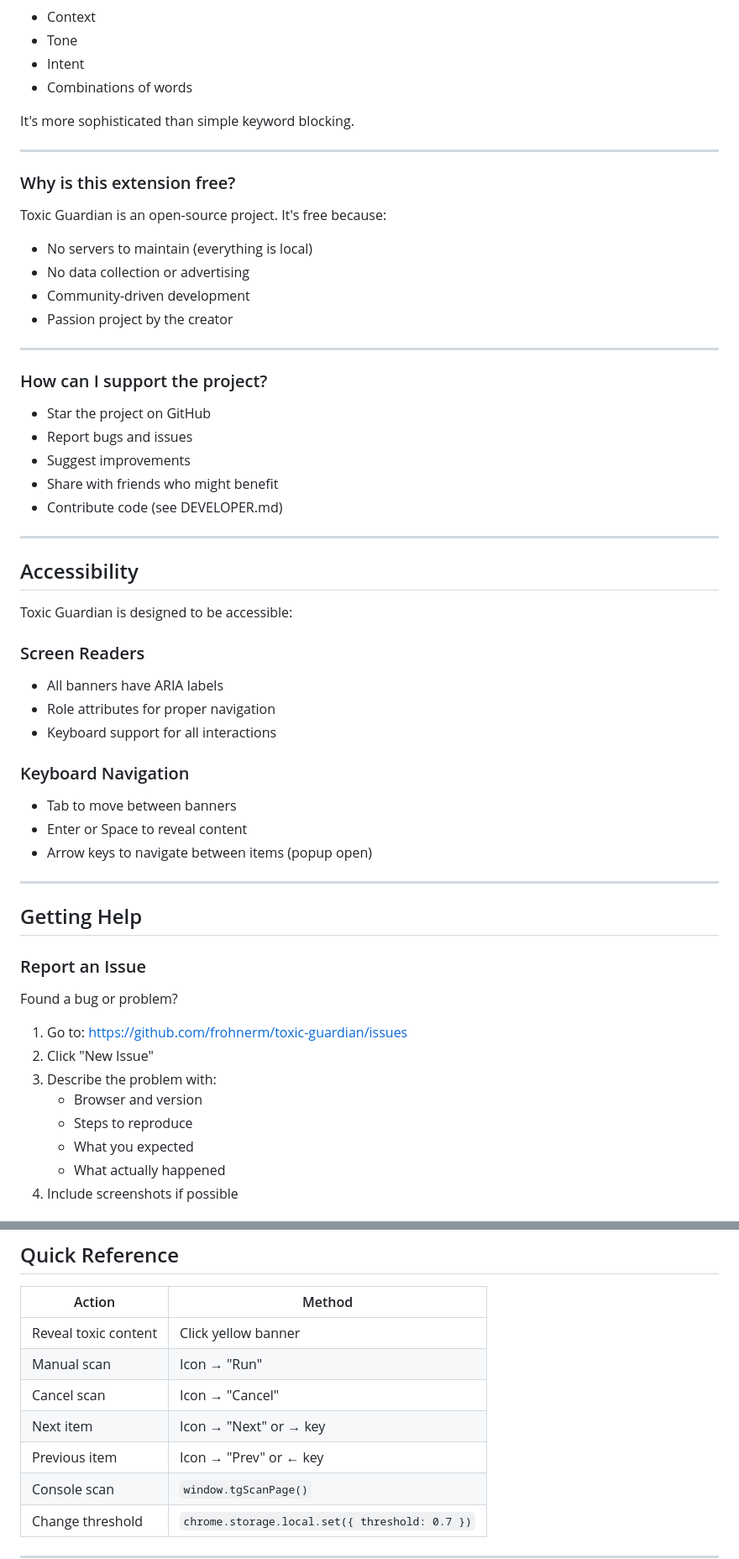
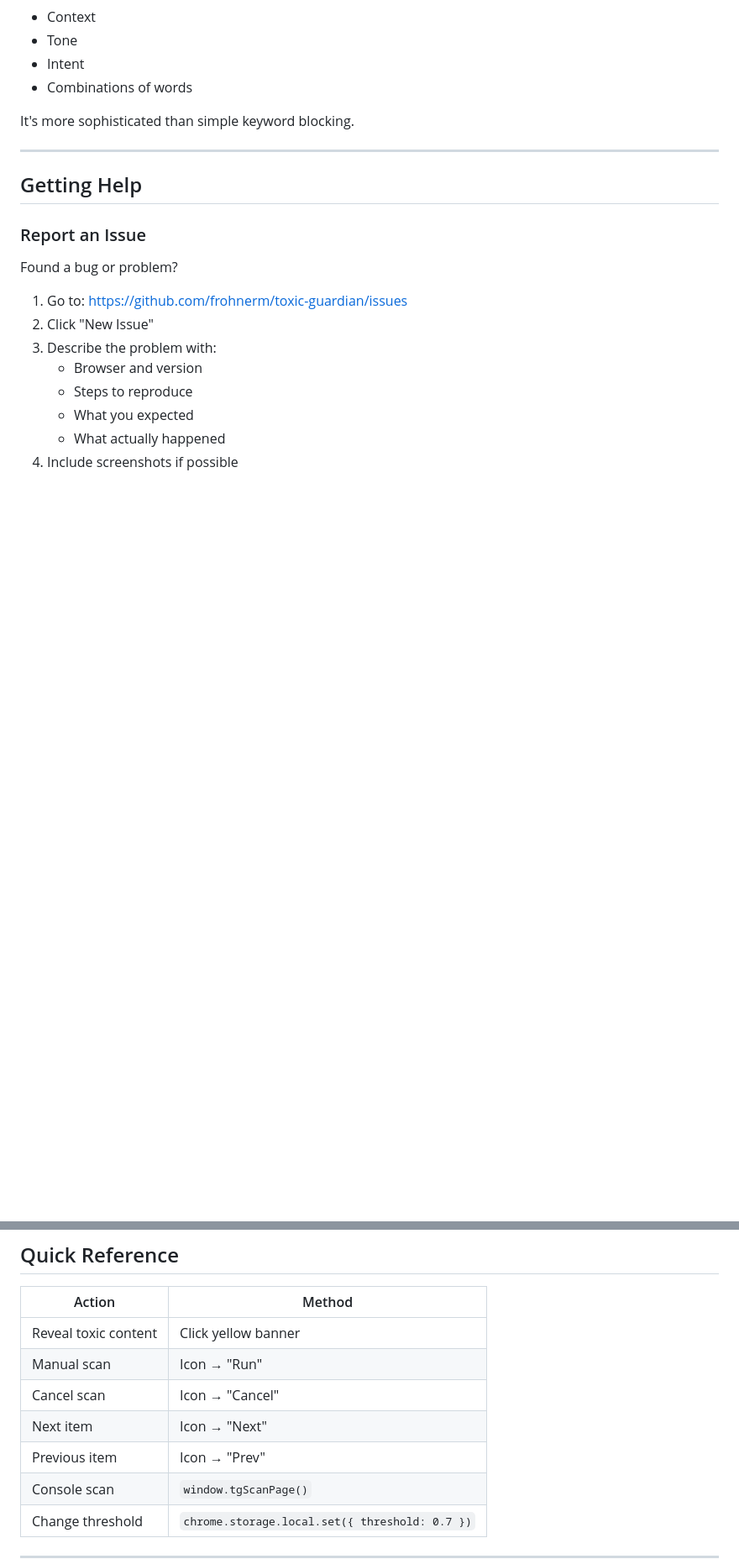
Before and after one commit to frohnerm/toxic-guardian, a Markdown page: USER-GUIDE.md, 2 parts joined by grey strips. Shown at 84% size. Drawn GitHub-style; blank space fills up the shorter version.

```diff
--- a/USER-GUIDE.md
+++ b/USER-GUIDE.md
@@ -393,44 +351,6 @@ It's more sophisticated than simple keyword blocking.
 
 ---
 
-### Why is this extension free?
-
-Toxic Guardian is an open-source project. It's free because:
-- No servers to maintain (everything is local)
-- No data collection or advertising
-- Community-driven development
-- Passion project by the creator
-
----
-
-### How can I support the project?
-
-- Star the project on GitHub
-- Report bugs and issues
-- Suggest improvements
-- Share with friends who might benefit
-- Contribute code (see DEVELOPER.md)
-
----
-
-## Accessibility
-
-Toxic Guardian is designed to be accessible:
-
-### Screen Readers
-
-- All banners have ARIA labels
-- Role attributes for proper navigation
-- Keyboard support for all interactions
-
-### Keyboard Navigation
-
-- Tab to move between banners
-- Enter or Space to reveal content
-- Arrow keys to navigate between items (popup open)
-
----
-
 ## Getting Help
 
 ### Report an Issue
@@ -463,8 +383,8 @@ Have an idea for improvement?
 | Reveal toxic content | Click yellow banner |
 | Manual scan | Icon → "Run" |
 | Cancel scan | Icon → "Cancel" |
-| Next item | Icon → "Next" or → key |
-| Previous item | Icon → "Prev" or ← key |
+| Next item | Icon → "Next" |
+| Previous item | Icon → "Prev" |
 | Console scan | `window.tgScanPage()` |
 | Change threshold | `chrome.storage.local.set({ threshold: 0.7 })` |
 
```
Also changed, not shown: other parts of USER-GUIDE.md (+0 -42 lines).
